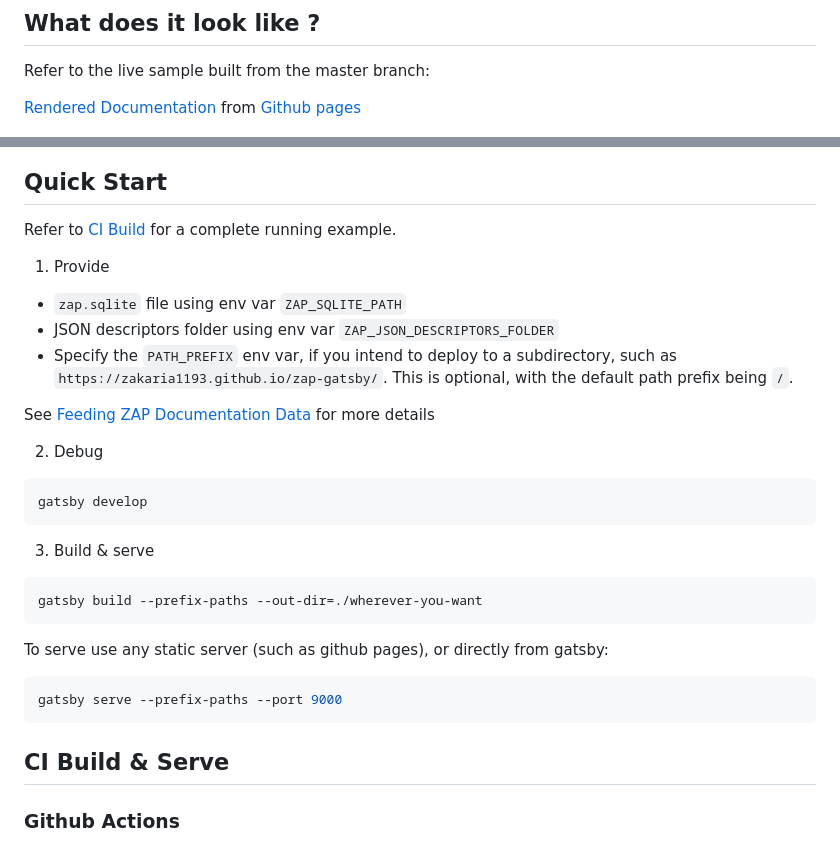
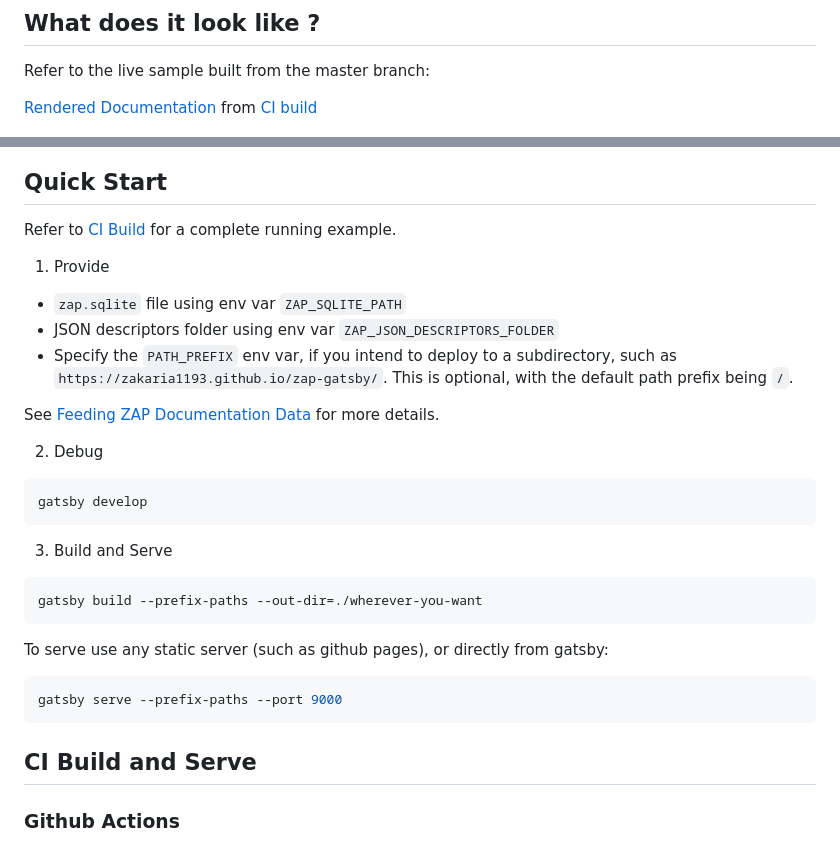
Before and after one commit to zakaria1193/zap-gatsby, a Markdown page: README.md, 2 parts joined by grey strips. Rendered like a GitHub page.

Commit message:
README: Fix links

````diff
--- a/README.md
+++ b/README.md
@@ -12,8 +12,7 @@ If you don't know ZAP (ZCL Advanced Platform), better start here: [ZAP](https://
 
 Refer to the live sample built from the master branch:
 
-[Rendered Documentation](https://zakaria1193.github.io/zap-gatsby/) from [Github pages](#ci-build)
-
+[Rendered Documentation](https://zakaria1193.github.io/zap-gatsby/) from [CI build](#ci-build-and-serve)
 
 [![preview](./website-preview.png)](https://zakaria1193.github.io/zap-gatsby/)
 
@@ -27,7 +26,7 @@ Refer to [CI Build](#CI-Build) for a complete running example.
 - JSON descriptors folder using env var `ZAP_JSON_DESCRIPTORS_FOLDER`
 - Specify the `PATH_PREFIX` env var, if you intend to deploy to a subdirectory, such as `https://zakaria1193.github.io/zap-gatsby/`. This is optional, with the default path prefix being `/`.
 
-See [Feeding ZAP Documentation Data](#feeding-zap-documentation-data) for more details
+See [Feeding ZAP Documentation Data](#feeding-zap-documentation-data) for more details.
 
 2. Debug
 
@@ -35,7 +34,7 @@ See [Feeding ZAP Documentation Data](#feeding-zap-documentation-data) for more d
 gatsby develop
 ```
 
-3. Build & serve
+3. Build and Serve
 
 ```bash
 gatsby build --prefix-paths --out-dir=./wherever-you-want
@@ -47,7 +46,7 @@ To serve use any static server (such as github pages), or directly from gatsby:
 gatsby serve --prefix-paths --port 9000
 ```
 
-## CI Build & Serve
+## CI Build and Serve
 
 ### Github Actions
 
````
Also changed, not shown: other parts of README.md (+1 -1 lines).
